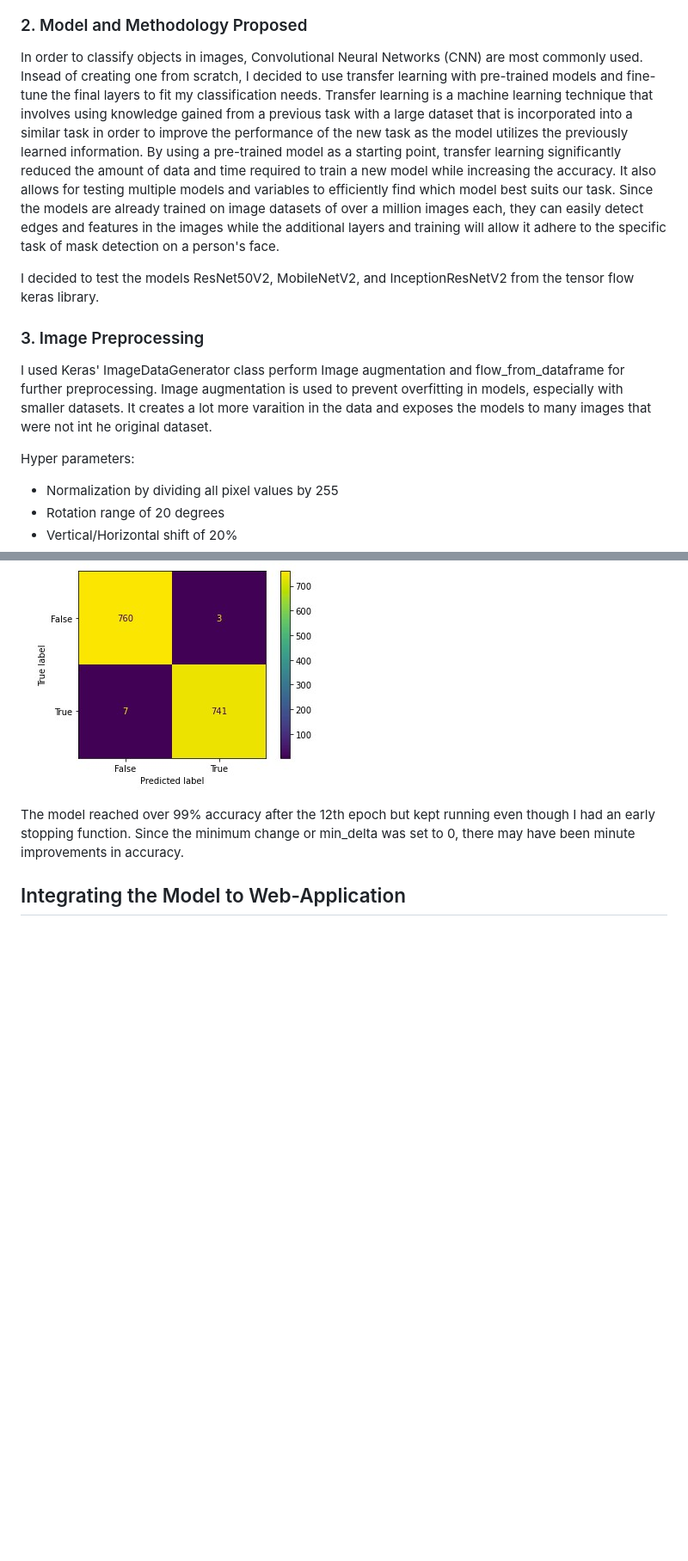
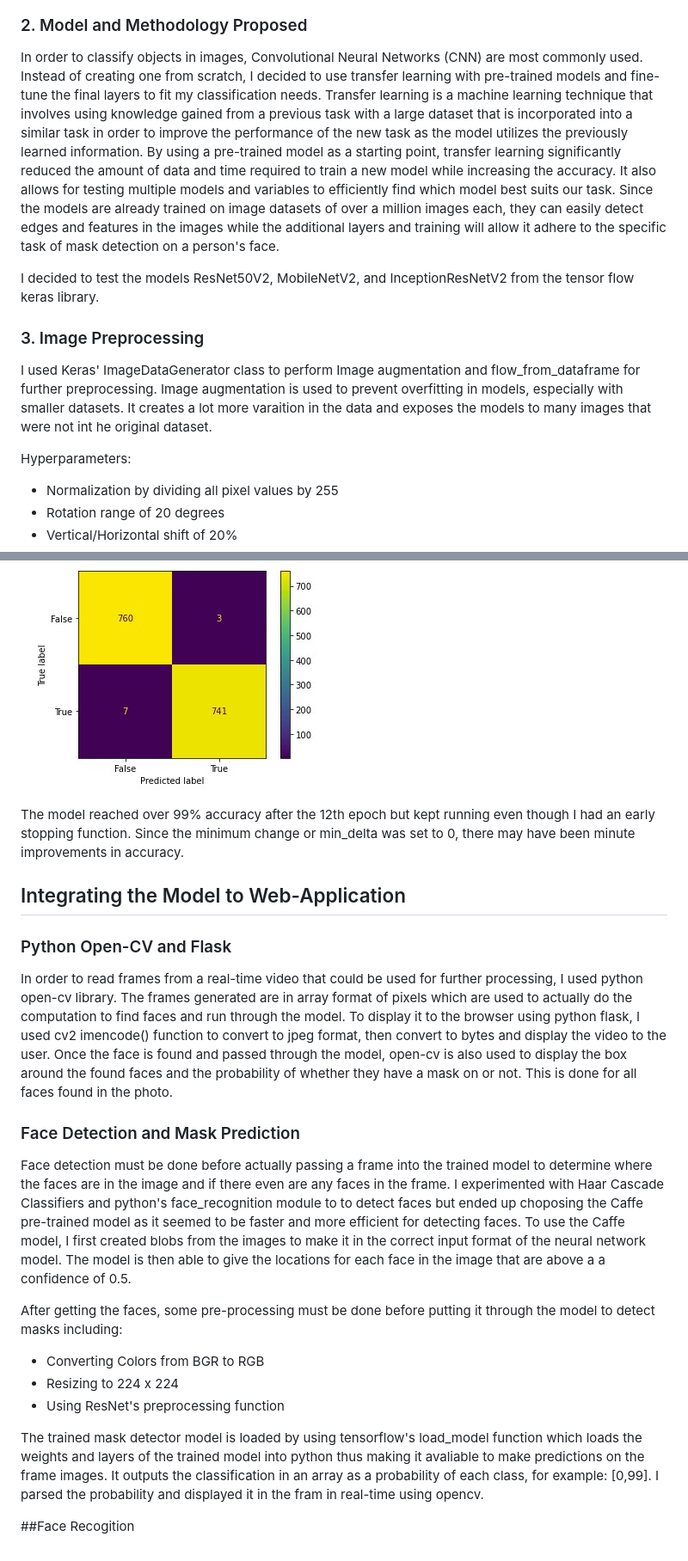
Before and after one commit to irfan61802/Face-Mask-Detection, a Markdown page: README.md, 2 parts joined by grey strips. Shown at 86% size. Drawn GitHub-style; blank space fills up the shorter version.

```diff
--- a/README.md
+++ b/README.md
@@ -14,15 +14,15 @@ The Dataset I used was from [Kaggle](https://www.kaggle.com/datasets/omkargurav/
 
 ### 2. Model and Methodology Proposed
 
-In order to classify objects in images, Convolutional Neural Networks (CNN) are most commonly used. Insead of creating one from scratch, I decided to use transfer learning with pre-trained models and fine-tune the final layers to fit my classification needs. Transfer learning is a machine learning technique that involves using knowledge gained from a previous task with a large dataset that is incorporated into a similar task in order to improve the performance of the new task as the model utilizes the previously learned information. By using a pre-trained model as a starting point, transfer learning significantly reduced the amount of data and time required to train a new model while increasing the accuracy. It also allows for testing  multiple models and variables to efficiently find which model best suits our task. Since the models are already trained on image datasets of over a million images each, they can easily detect edges and features in the images while the additional layers and training will allow it adhere to the specific task of mask detection on a person's face.
+In order to classify objects in images, Convolutional Neural Networks (CNN) are most commonly used. Instead of creating one from scratch, I decided to use transfer learning with pre-trained models and fine-tune the final layers to fit my classification needs. Transfer learning is a machine learning technique that involves using knowledge gained from a previous task with a large dataset that is incorporated into a similar task in order to improve the performance of the new task as the model utilizes the previously learned information. By using a pre-trained model as a starting point, transfer learning significantly reduced the amount of data and time required to train a new model while increasing the accuracy. It also allows for testing multiple models and variables to efficiently find which model best suits our task. Since the models are already trained on image datasets of over a million images each, they can easily detect edges and features in the images while the additional layers and training will allow it adhere to the specific task of mask detection on a person's face.
 
 I decided to test the models ResNet50V2, MobileNetV2, and InceptionResNetV2 from the tensor flow keras library.
 
 ### 3. Image Preprocessing
 
-I used Keras' ImageDataGenerator class perform Image augmentation and flow_from_dataframe for further preprocessing. Image augmentation is used to prevent overfitting in models, especially with smaller datasets. It creates a lot more varaition in the data and exposes the models to many images that were not int he original dataset.
+I used Keras' ImageDataGenerator class to perform Image augmentation and flow_from_dataframe for further preprocessing. Image augmentation is used to prevent overfitting in models, especially with smaller datasets. It creates a lot more varaition in the data and exposes the models to many images that were not int he original dataset.
 
-Hyper parameters:
+Hyperparameters:
 - Normalization by dividing all pixel values by 255
 - Rotation range of 20 degrees
 - Vertical/Horizontal shift of 20%
@@ -50,7 +50,21 @@ Below shows the classification table and confusion matrix for the model after it
 ![Classification Table](images/class.jpg)
 ![Confusion Matrix](images/conf.jpg)
 
-
 The model reached over 99% accuracy after the 12th epoch but kept running even though I had an early stopping function. Since the minimum change or min_delta was set to 0, there may have been minute improvements in accuracy.
 
 ## Integrating the Model to Web-Application
+
+### Python Open-CV and Flask
+In order to read frames from a real-time video that could be used for further processing, I used python open-cv library. The frames generated are in array format of pixels which are used to actually do the computation to find faces and run through the model. To display it to the browser using python flask, I used cv2 imencode() function to convert to jpeg format, then convert to bytes and display the video to the user. Once the face is found and passed through the model, open-cv is also used to display the box around the found faces and the probability of whether they have a mask on or not. This is done for all faces found in the photo.
+
+### Face Detection and Mask Prediction
+Face detection must be done before actually passing a frame into the trained model to determine where the faces are in the image and if there even are any faces in the frame. I experimented with Haar Cascade Classifiers and python's face_recognition module to to detect faces but ended up choposing the Caffe pre-trained model as it seemed to be faster and more efficient for detecting faces. To use the Caffe model, I first created blobs from the images to make it in the correct input format of the neural network model. The model is then able to give the locations for each face in the image that are above a a confidence of 0.5.
+
+After getting the faces, some pre-processing must be done before putting it through the model to detect masks including:
+- Converting Colors from BGR to RGB
+- Resizing to 224 x 224
+- Using ResNet's preprocessing function
+
+The trained mask detector model is loaded by using tensorflow's load_model function which loads the weights and layers of the trained model into python thus making it avaliable to make predictions on the frame images. It outputs the classification in an array as a probability of each class, for example: [0,99]. I parsed the probability and displayed it in the fram in real-time using opencv.
+
+##Face Recogition
```
Also changed, not shown: other parts of README.md (+4 -4 lines).
